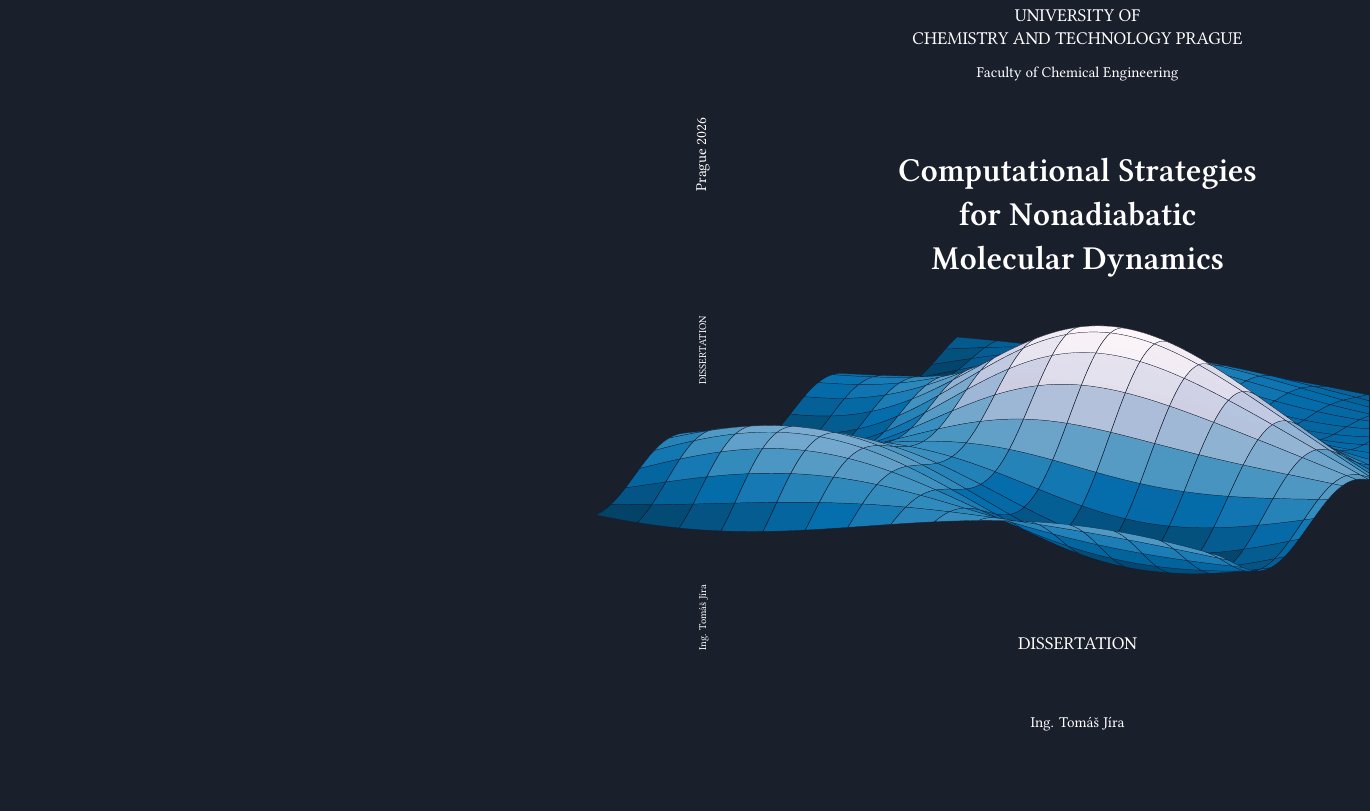
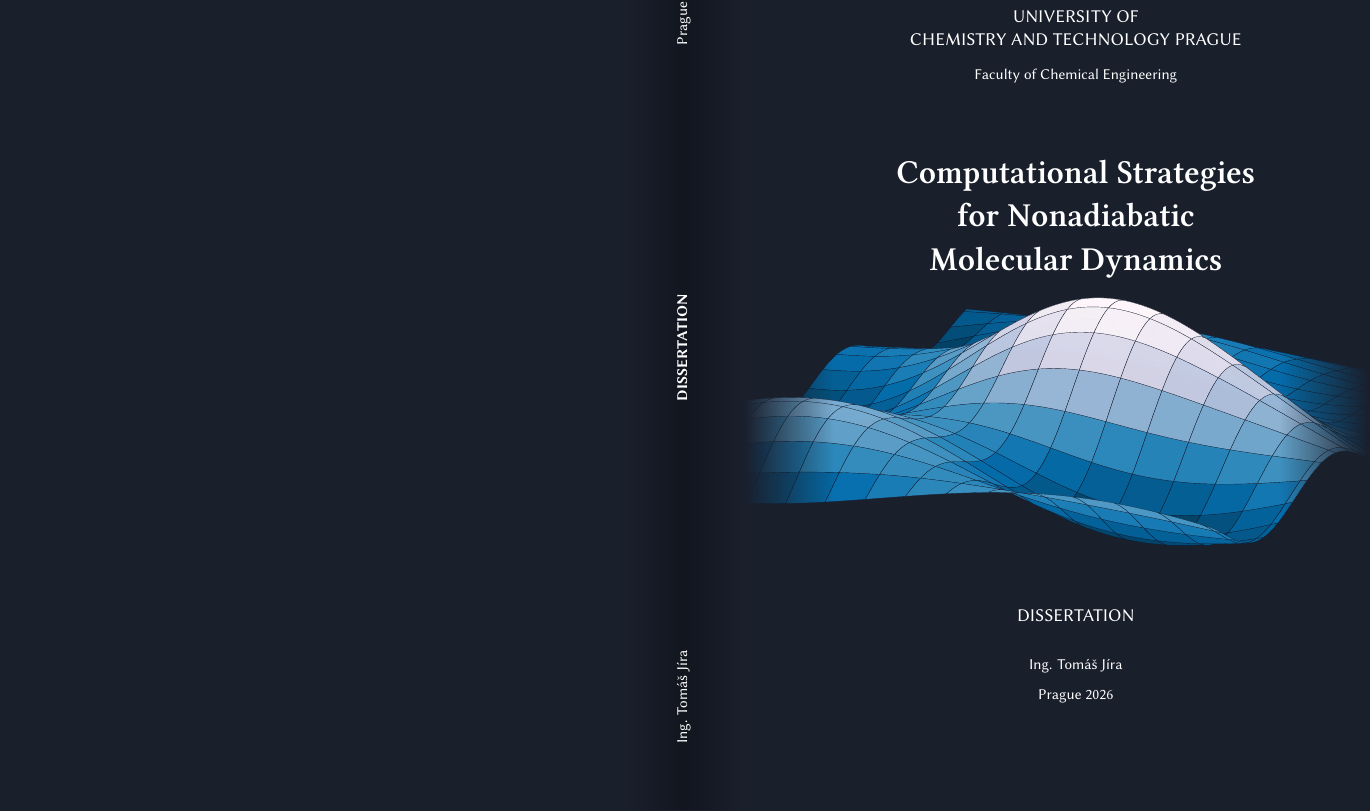
Before and after one commit to tjira/phd, a LaTeX document (cover.tex): part of page 1 of 2, cut so that both start at the same text, the shorter picture padded with empty space. Compiled offline with XeLaTeX.

Commit message:
improve the cover

```diff
--- a/cover.tex
+++ b/cover.tex
@@ -10,6 +10,8 @@
 \usepackage{tikz}
 \usepackage{xcolor}
 
+\usetikzlibrary{fadings}
+
 \setmainfont{Libertinus Serif}
 \setsansfont{Libertinus Sans}
 
@@ -20,9 +22,21 @@
 \pagecolor{coverbg}
 \color{white}
 \begin{tikzpicture}[remember picture,overlay]
-    \node[inner sep=0pt,anchor=east,xshift=60mm,yshift=-20mm] at (current page.east) {
+    \node[inner sep=0pt,anchor=east,xshift=60mm,yshift=-20mm] (wave) at (current page.east) {
         \includegraphics[width=320mm,height=200mm,trim={3.75cm 0 3.25cm 0},clip]{frontmatter/pdf/wave.pdf}
+    };
+    \fill[coverbg]
+        (wave.north west) rectangle ([xshift=50mm] wave.south west);
+    \fill[coverbg,path fading=east]
+        ([xshift=50mm] wave.north west) rectangle ([xshift=80mm] wave.south west);
+    \fill[coverbg,path fading=west]
+        ([xshift=-30mm] current page.north east) rectangle (current page.south east);
+    \shade[left color=coverbg, right color=coverbg!70!black]
+        ([xshift=210mm] current page.north west) rectangle ([xshift=230mm] current page.south west);
+    \shade[left color=coverbg!70!black, right color=coverbg]
+        ([xshift=230mm] current page.north west) rectangle ([xshift=250mm] current page.south west);
+    \node[rotate=90,font=\Large] at ([xshift=230mm] current page.west) {
+        \makebox[260mm]{\sffamily Ing. Tomáš Jíra\hfill\textbf{DISSERTATION}\hfill Prague 2026}
     };
 \end{tikzpicture}
 \noindent
-\hspace*{210mm}
@@ -32,12 +43,11 @@
-\end{minipage}
+\hspace*{250mm}
 \begin{minipage}[c][305mm]{210mm}
     \centering
-    {\LARGE UNIVERSITY OF \\ CHEMISTRY AND TECHNOLOGY PRAGUE\\[5mm]}
-    {\Large Faculty of Chemical Engineering\\[20mm]}
-    {\fontsize{32pt}{42pt}\selectfont \textbf{Computational Strategies \\ for Nonadiabatic \\ Molecular Dynamics\\}}
-    \vspace*{120mm}
-    {\LARGE DISSERTATION\\[20mm]}
-    {\Large Ing. Tomáš Jíra \\[5mm] Prague 2026}
+    {\sffamily\LARGE UNIVERSITY OF \\ CHEMISTRY AND TECHNOLOGY PRAGUE\\[5mm]}
+    {\sffamily\Large Faculty of Chemical Engineering\\[20mm]}
+    {\fontsize{32pt}{42pt}\selectfont \textbf{Computational Strategies \\ for Nonadiabatic \\ Molecular Dynamics\\[110mm]}}
+    {\sffamily\LARGE DISSERTATION\\[10mm]}
+    {\sffamily\Large Ing. Tomáš Jíra \\[5mm] Prague 2026}
 \end{minipage}
 \newpage
 \pagecolor{white}
```
Also changed, not shown: frontmatter/pdf/wave.pdf, cover.tex (3 more changed lines), 2 other files.
